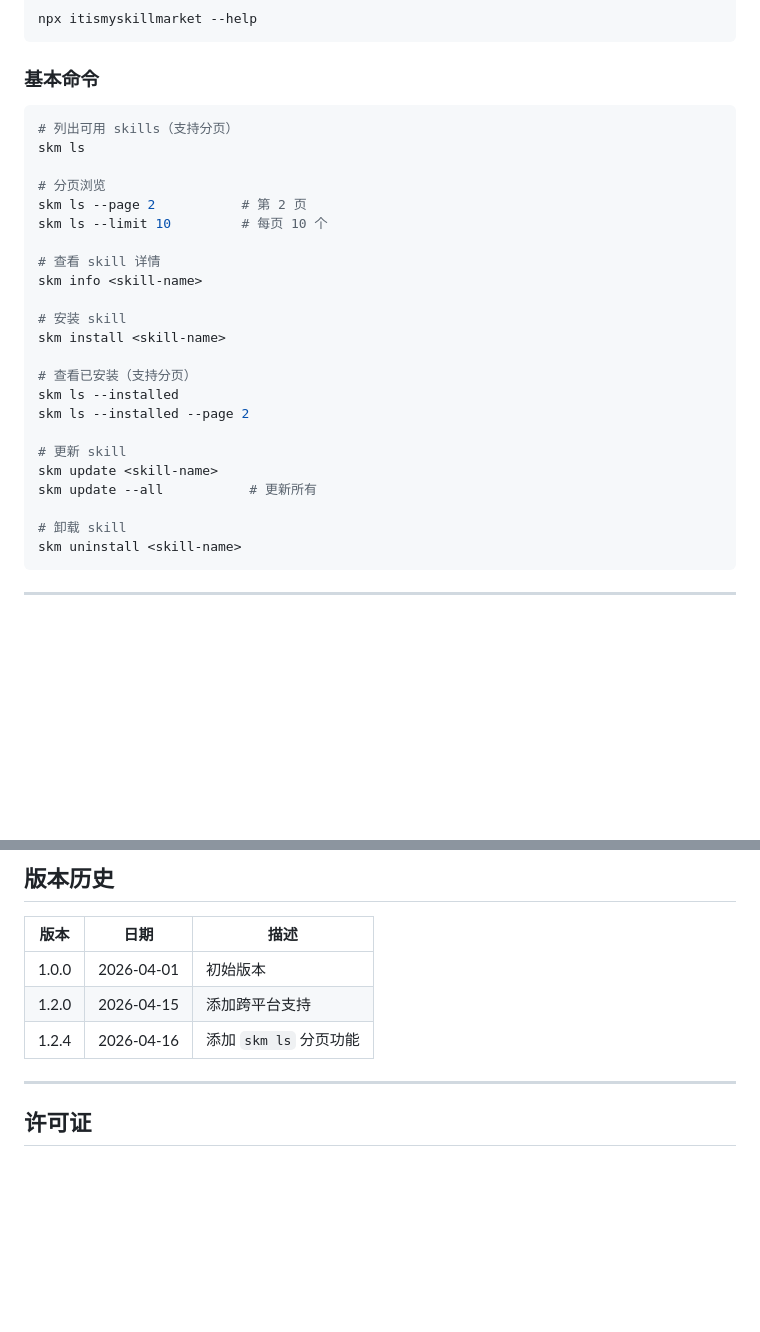
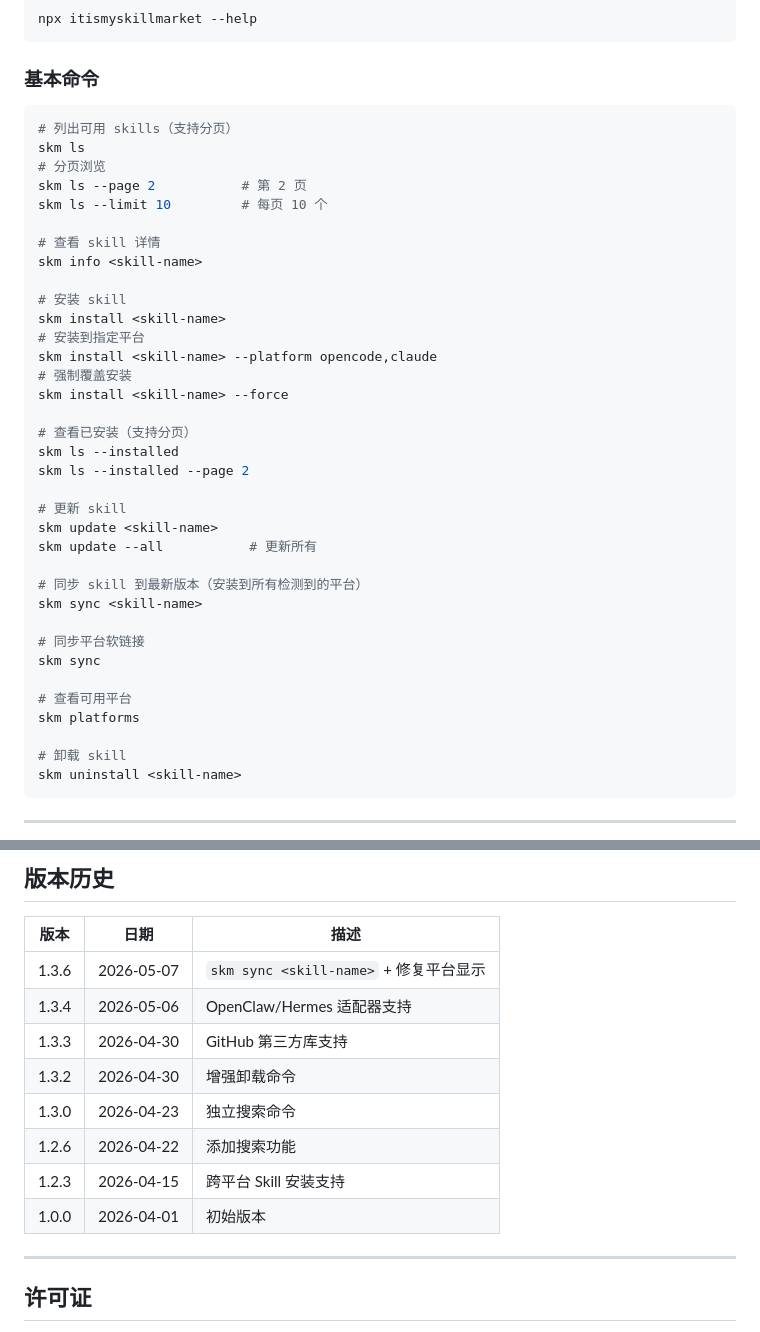
Before and after one commit to wxc2004/market, a Markdown page: SKILLMARKET-GUIDE.md, 2 parts joined by grey strips. Rendered like a GitHub page; blank space fills up the shorter version.

````diff
--- a/SKILLMARKET-GUIDE.md
+++ b/SKILLMARKET-GUIDE.md
@@ -217,11 +217,9 @@ npx itismyskillmarket --help
 ```
 
 ### 基本命令
-
 ```bash
 # 列出可用 skills（支持分页）
 skm ls
-
 # 分页浏览
 skm ls --page 2           # 第 2 页
 skm ls --limit 10         # 每页 10 个
@@ -231,6 +229,10 @@ skm info <skill-name>
 
 # 安装 skill
 skm install <skill-name>
+# 安装到指定平台
+skm install <skill-name> --platform opencode,claude
+# 强制覆盖安装
+skm install <skill-name> --force
 
 # 查看已安装（支持分页）
 skm ls --installed
@@ -239,6 +241,15 @@ skm ls --installed --page 2
 # 更新 skill
 skm update <skill-name>
 skm update --all           # 更新所有
+
+# 同步 skill 到最新版本（安装到所有检测到的平台）
+skm sync <skill-name>
+
+# 同步平台软链接
+skm sync
+
+# 查看可用平台
+skm platforms
 
 # 卸载 skill
 skm uninstall <skill-name>
@@ -277,9 +288,14 @@ skm ls
 
 | 版本 | 日期 | 描述 |
 |------|------|------|
+| 1.3.6 | 2026-05-07 | `skm sync <skill-name>` + 修复平台显示 |
+| 1.3.4 | 2026-05-06 | OpenClaw/Hermes 适配器支持 |
+| 1.3.3 | 2026-04-30 | GitHub 第三方库支持 |
+| 1.3.2 | 2026-04-30 | 增强卸载命令 |
+| 1.3.0 | 2026-04-23 | 独立搜索命令 |
+| 1.2.6 | 2026-04-22 | 添加搜索功能 |
+| 1.2.3 | 2026-04-15 | 跨平台 Skill 安装支持 |
 | 1.0.0 | 2026-04-01 | 初始版本 |
-| 1.2.0 | 2026-04-15 | 添加跨平台支持 |
-| 1.2.4 | 2026-04-16 | 添加 `skm ls` 分页功能 |
 
 ---
 
````
Also changed, not shown: README.md (+10 -5 lines).
